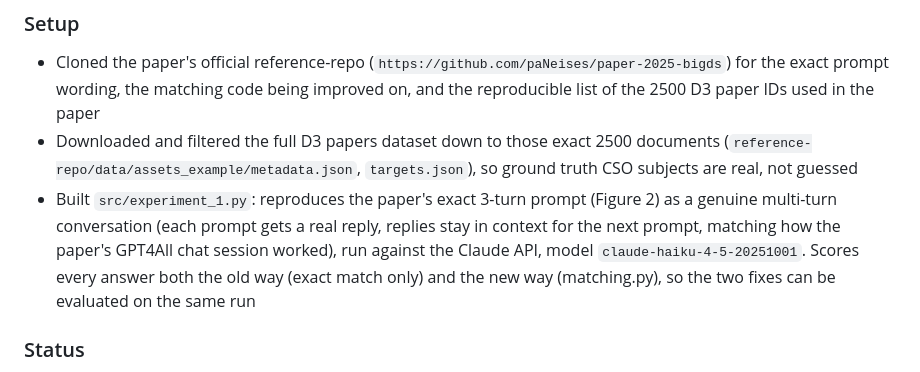
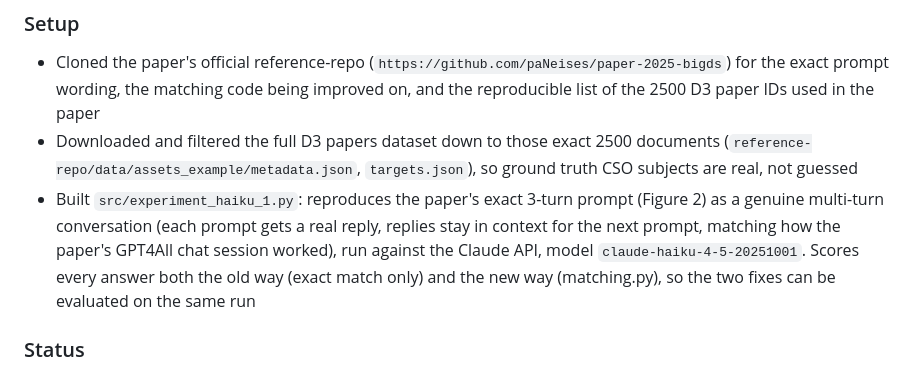
Before and after one commit to HDGeeks/Master_Thesis, a Markdown page: experiments/experiment_1.md, the part around the change. GitHub-like rendering.

Commit message:
Rename experiment script to experiment_haiku_1.py for clarity and consistency

```diff
--- a/experiments/experiment_1.md
+++ b/experiments/experiment_1.md
@@ -47,7 +47,7 @@ Meeting 1's concrete plan starts with manually checking response quality from ne
 
 - Cloned the paper's official reference-repo (`https://github.com/paNeises/paper-2025-bigds`) for the exact prompt wording, the matching code being improved on, and the reproducible list of the 2500 D3 paper IDs used in the paper
 - Downloaded and filtered the full D3 papers dataset down to those exact 2500 documents (`reference-repo/data/assets_example/metadata.json`, `targets.json`), so ground truth CSO subjects are real, not guessed
-- Built `src/experiment_1.py`: reproduces the paper's exact 3-turn prompt (Figure 2) as a genuine multi-turn conversation (each prompt gets a real reply, replies stay in context for the next prompt, matching how the paper's GPT4All chat session worked), run against the Claude API, model `claude-haiku-4-5-20251001`. Scores every answer both the old way (exact match only) and the new way (matching.py), so the two fixes can be evaluated on the same run
+- Built `src/experiment_haiku_1.py`: reproduces the paper's exact 3-turn prompt (Figure 2) as a genuine multi-turn conversation (each prompt gets a real reply, replies stay in context for the next prompt, matching how the paper's GPT4All chat session worked), run against the Claude API, model `claude-haiku-4-5-20251001`. Scores every answer both the old way (exact match only) and the new way (matching.py), so the two fixes can be evaluated on the same run
 
 ### Status
 
```
